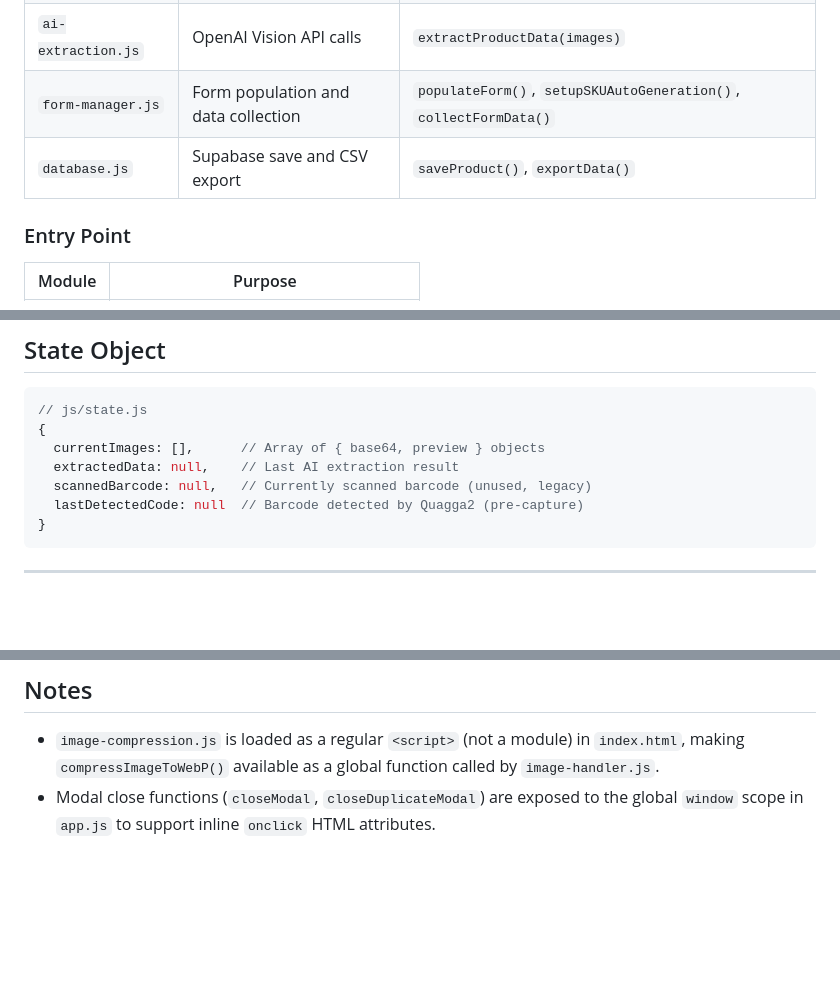
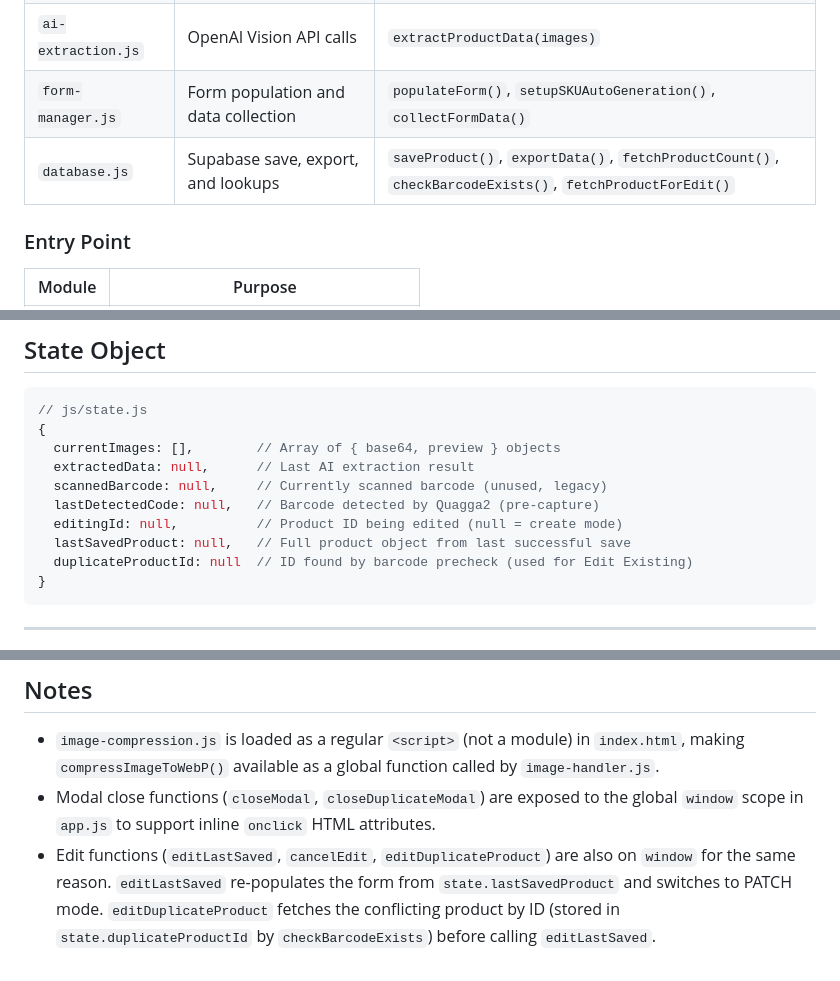
Before and after one commit to NexusBlueDev/retail-product-label-system, a Markdown page: js/README.md, 3 parts joined by grey strips. Rendered like a GitHub page; blank space fills up the shorter version.

````diff
--- a/js/README.md
+++ b/js/README.md
@@ -74,7 +74,7 @@ app.js (entry point)
 | `image-handler.js` | Image selection, compression, previews | `handleImageSelection()`, `compressImage()`, `clearImages()`, `updatePreviews()` |
 | `ai-extraction.js` | OpenAI Vision API calls | `extractProductData(images)` |
 | `form-manager.js` | Form population and data collection | `populateForm()`, `setupSKUAutoGeneration()`, `collectFormData()` |
-| `database.js` | Supabase save and CSV export | `saveProduct()`, `exportData()` |
+| `database.js` | Supabase save, export, and lookups | `saveProduct()`, `exportData()`, `fetchProductCount()`, `checkBarcodeExists()`, `fetchProductForEdit()` |
 
 ### Entry Point
 
@@ -100,10 +100,13 @@ app.js (entry point)
 ```javascript
 // js/state.js
 {
-  currentImages: [],      // Array of { base64, preview } objects
-  extractedData: null,    // Last AI extraction result
-  scannedBarcode: null,   // Currently scanned barcode (unused, legacy)
-  lastDetectedCode: null  // Barcode detected by Quagga2 (pre-capture)
+  currentImages: [],        // Array of { base64, preview } objects
+  extractedData: null,      // Last AI extraction result
+  scannedBarcode: null,     // Currently scanned barcode (unused, legacy)
+  lastDetectedCode: null,   // Barcode detected by Quagga2 (pre-capture)
+  editingId: null,          // Product ID being edited (null = create mode)
+  lastSavedProduct: null,   // Full product object from last successful save
+  duplicateProductId: null  // ID found by barcode precheck (used for Edit Existing)
 }
 ```
 
@@ -129,3 +132,4 @@ Edit `js/sku-generator.js` → `COLOR_MAP`:
 
 - `image-compression.js` is loaded as a regular `<script>` (not a module) in `index.html`, making `compressImageToWebP()` available as a global function called by `image-handler.js`.
 - Modal close functions (`closeModal`, `closeDuplicateModal`) are exposed to the global `window` scope in `app.js` to support inline `onclick` HTML attributes.
+- Edit functions (`editLastSaved`, `cancelEdit`, `editDuplicateProduct`) are also on `window` for the same reason. `editLastSaved` re-populates the form from `state.lastSavedProduct` and switches to PATCH mode. `editDuplicateProduct` fetches the conflicting product by ID (stored in `state.duplicateProductId` by `checkBarcodeExists`) before calling `editLastSaved`.
````
Also changed, not shown: README.md (+10 -2 lines).
